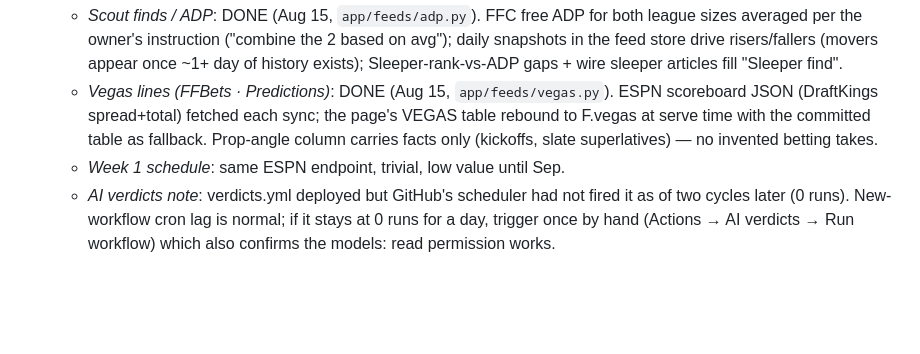
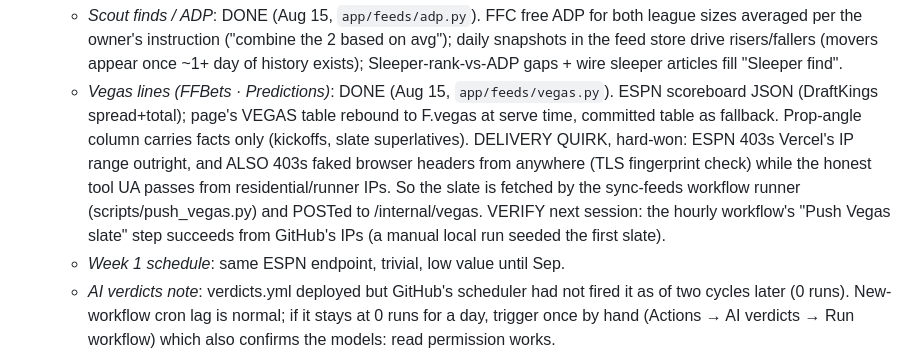
Before and after one commit to rgtorres20/FB_Bible, a Markdown page: docs/RESUME.md, the part around the change. Drawn GitHub-style; blank space fills up the shorter version.

Commit message:
Docs: Vegas delivery path and its ESPN-blocking quirks
Co-Authored-By: Claude Fable 5 <noreply@anthropic.com>

```diff
--- a/docs/RESUME.md
+++ b/docs/RESUME.md
@@ -78,10 +78,16 @@ should work first time.
      risers/fallers (movers appear once ~1+ day of history exists);
      Sleeper-rank-vs-ADP gaps + wire sleeper articles fill "Sleeper find".
    - *Vegas lines (FFBets · Predictions)*: DONE (Aug 15, `app/feeds/vegas.py`).
-     ESPN scoreboard JSON (DraftKings spread+total) fetched each sync; the
-     page's VEGAS table rebound to F.vegas at serve time with the committed
-     table as fallback. Prop-angle column carries facts only (kickoffs,
-     slate superlatives) — no invented betting takes.
+     ESPN scoreboard JSON (DraftKings spread+total); page's VEGAS table
+     rebound to F.vegas at serve time, committed table as fallback.
+     Prop-angle column carries facts only (kickoffs, slate superlatives).
+     DELIVERY QUIRK, hard-won: ESPN 403s Vercel's IP range outright, and
+     ALSO 403s faked browser headers from anywhere (TLS fingerprint check)
+     while the honest tool UA passes from residential/runner IPs. So the
+     slate is fetched by the sync-feeds workflow runner
+     (scripts/push_vegas.py) and POSTed to /internal/vegas. VERIFY next
+     session: the hourly workflow's "Push Vegas slate" step succeeds from
+     GitHub's IPs (a manual local run seeded the first slate).
    - *Week 1 schedule*: same ESPN endpoint, trivial, low value until Sep.
    - *AI verdicts note*: verdicts.yml deployed but GitHub's scheduler had
      not fired it as of two cycles later (0 runs). New-workflow cron lag is
```
